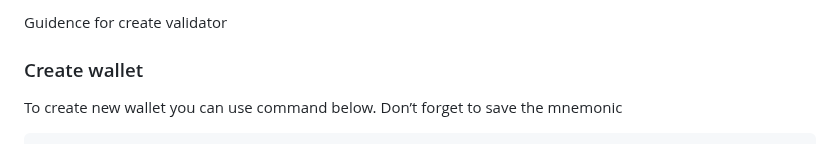
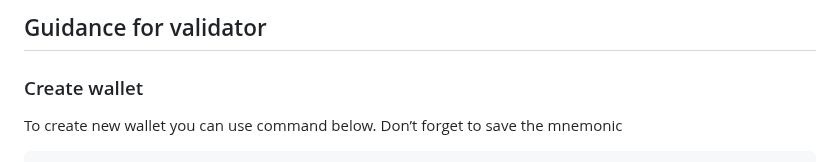
Before and after one commit to konsortech/Node, a Markdown page: Mainnet/Orai/validator.md, the part around the change. Drawn GitHub-style.

```diff
--- a/Mainnet/Orai/validator.md
+++ b/Mainnet/Orai/validator.md
@@ -1,4 +1,4 @@
-Guidence for create validator
+## Guidance for validator
 
 ### Create wallet
 To create new wallet you can use command below. Don’t forget to save the mnemonic
```
